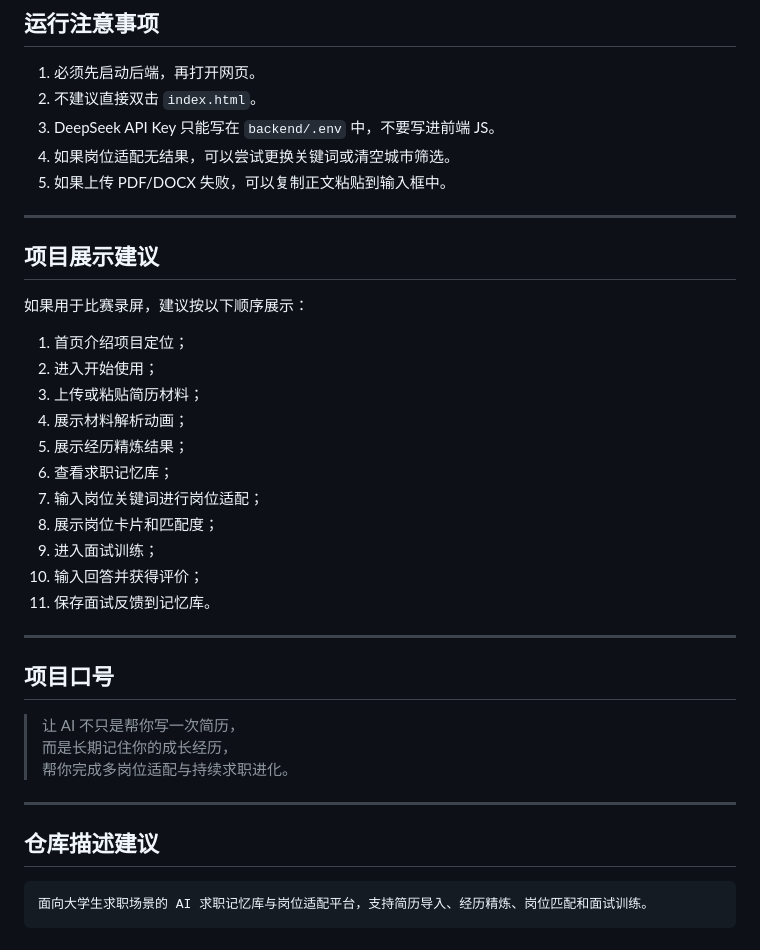
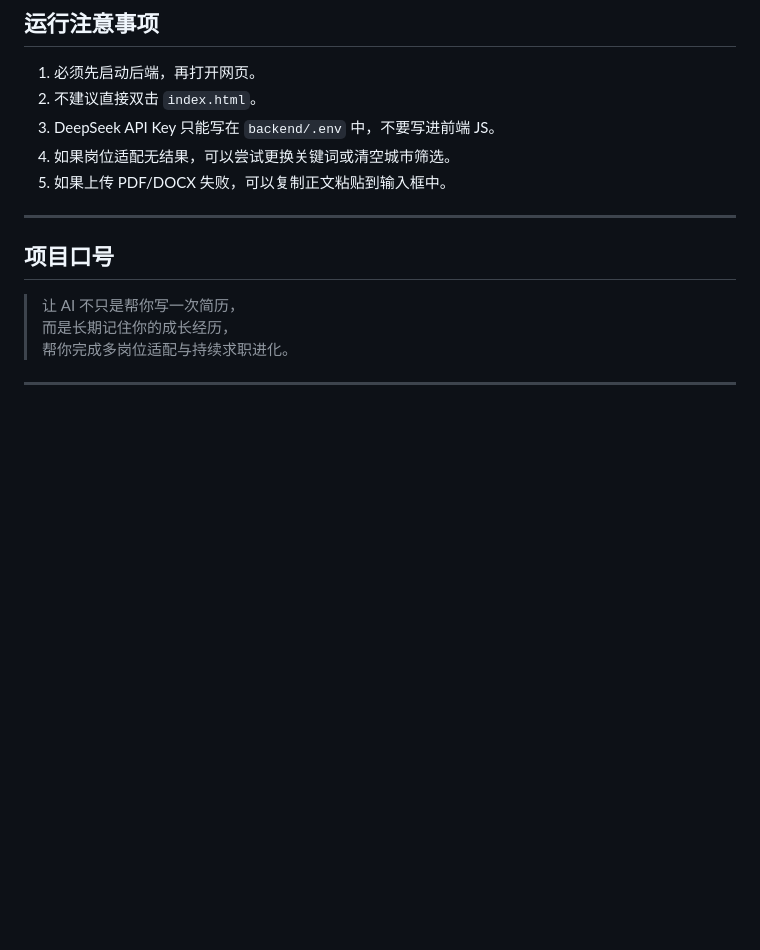
Before and after one commit to lovesky514514-cmd/sky_zhiyi, a Markdown page: sky_zhiyi/README.md, the part around the change. Rendered like a GitHub page; blank space fills up the shorter version.

````diff
--- a/sky_zhiyi/README.md
+++ b/sky_zhiyi/README.md
@@ -518,23 +518,6 @@ data/jobs.json
 
 ---
 
-## 项目展示建议
-
-如果用于比赛录屏，建议按以下顺序展示：
-
-1. 首页介绍项目定位；
-2. 进入开始使用；
-3. 上传或粘贴简历材料；
-4. 展示材料解析动画；
-5. 展示经历精炼结果；
-6. 查看求职记忆库；
-7. 输入岗位关键词进行岗位适配；
-8. 展示岗位卡片和匹配度；
-9. 进入面试训练；
-10. 输入回答并获得评价；
-11. 保存面试反馈到记忆库。
-
----
 
 ## 项目口号
 
@@ -543,9 +526,3 @@ data/jobs.json
 > 帮你完成多岗位适配与持续求职进化。
 
 ---
-
-## 仓库描述建议
-
-```text
-面向大学生求职场景的 AI 求职记忆库与岗位适配平台，支持简历导入、经历精炼、岗位匹配和面试训练。
-```
````
